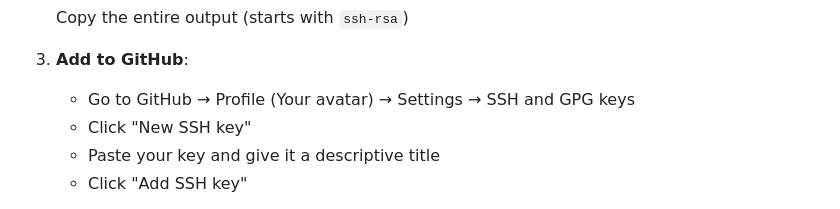
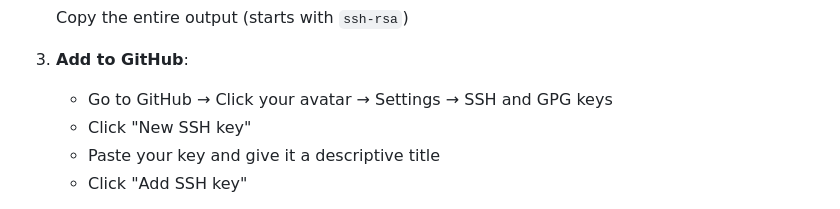
Before and after one commit to siobhan6996/AMAT5315-2025Fall-Homeworks, a Markdown page: README.md, the part around the change. GitHub-like rendering.

```diff
--- a/README.md
+++ b/README.md
@@ -32,7 +32,7 @@ This repository contains homework assignments for AMAT 5315 - Modern Scientific
    Copy the entire output (starts with `ssh-rsa`)
 
 3. **Add to GitHub**:
-   - Go to GitHub → Profile (Your avatar) → Settings → SSH and GPG keys
+   - Go to GitHub → Click your avatar → Settings → SSH and GPG keys
    - Click "New SSH key"
    - Paste your key and give it a descriptive title
    - Click "Add SSH key"
```
